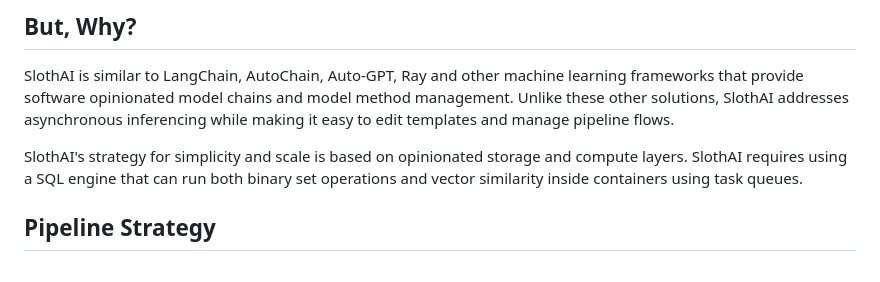
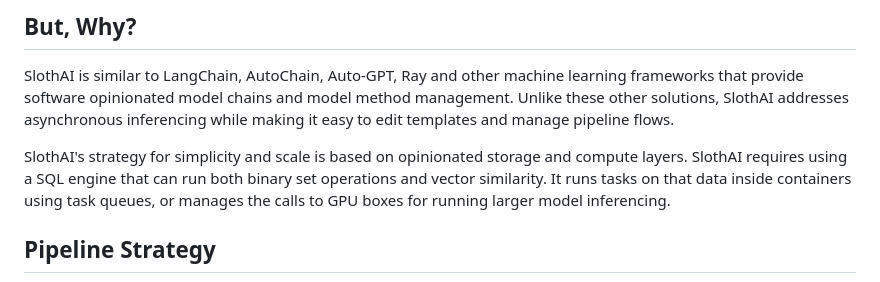
Before and after one commit to FeatureBaseDB/SlothAI, a Markdown page: README.md, the part around the change. GitHub-like rendering.

```diff
--- a/README.md
+++ b/README.md
@@ -10,7 +10,7 @@ Machine learning box deployment is managed using [Laminoid](https://github.com/F
 ## But, Why?
 SlothAI is similar to LangChain, AutoChain, Auto-GPT, Ray and other machine learning frameworks that provide software opinionated model chains and model method management. Unlike these other solutions, SlothAI addresses asynchronous inferencing while making it easy to edit templates and manage pipeline flows.
 
-SlothAI's strategy for simplicity and scale is based on opinionated storage and compute layers. SlothAI requires using a SQL engine that can run both binary set operations and vector similarity inside containers using task queues.
+SlothAI's strategy for simplicity and scale is based on opinionated storage and compute layers. SlothAI requires using a SQL engine that can run both binary set operations and vector similarity. It runs tasks on that data inside containers using task queues, or manages the calls to GPU boxes for running larger model inferencing.
 
 ## Pipeline Strategy
 SlothAI creates *ingest pipelines* which contain *models*. Models run in sequence during ingestion. Their output is sent to a database table layer, which is currently FeatureBase.
```
